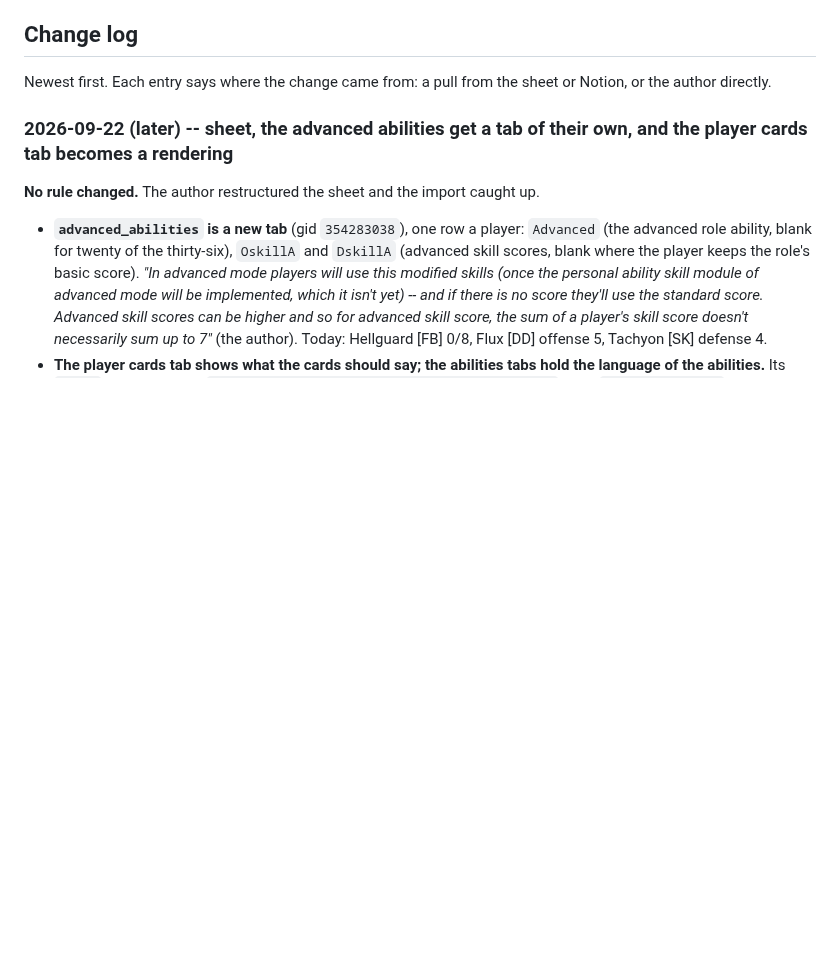
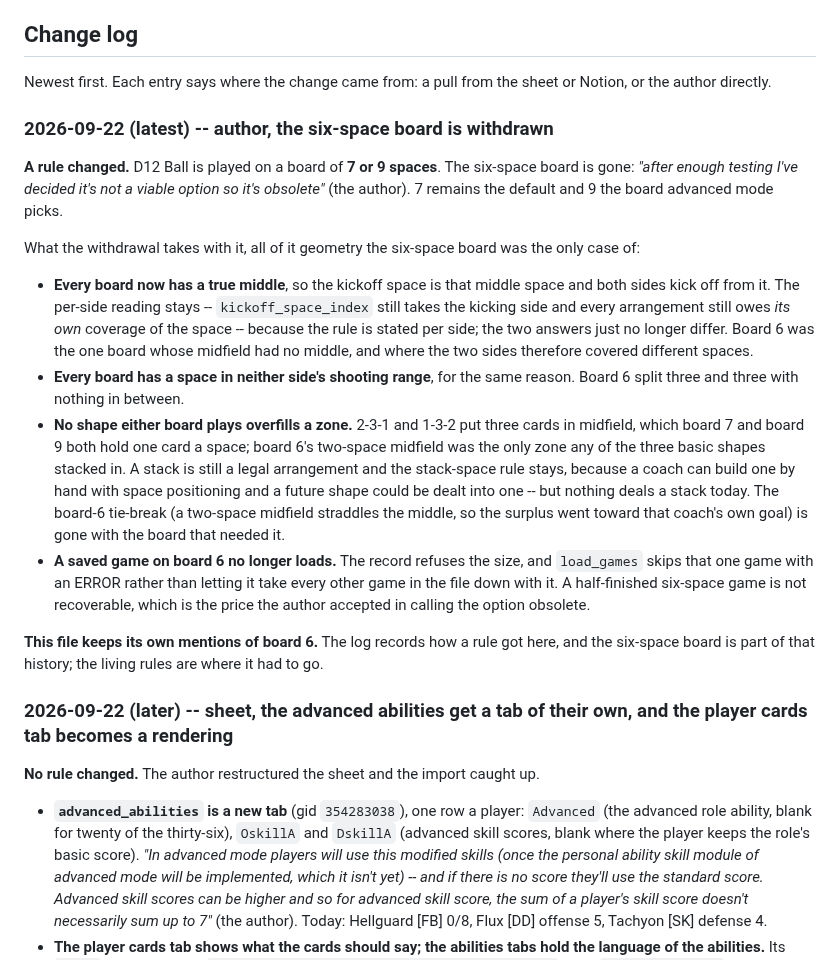
Before and after one commit to HolyTispoon/fool-bot, a Markdown page: docs/rules-log.md, the part around the change. Rendered like a GitHub page; blank space fills up the shorter version.

```diff
--- a/docs/rules-log.md
+++ b/docs/rules-log.md
@@ -150,6 +150,37 @@ advanced golden), and nobody has yet played it at a table.
 
 Newest first. Each entry says where the change came from: a pull from the sheet or Notion, or
 the author directly.
+
+### 2026-09-22 (latest) -- author, the six-space board is withdrawn
+
+**A rule changed.** D12 Ball is played on a board of **7 or 9 spaces**. The six-space board
+is gone: *"after enough testing I've decided it's not a viable option so it's obsolete"* (the
+author). 7 remains the default and 9 the board advanced mode picks.
+
+What the withdrawal takes with it, all of it geometry the six-space board was the only case
+of:
+
+- **Every board now has a true middle**, so the kickoff space is that middle space and both
+  sides kick off from it. The per-side reading stays -- `kickoff_space_index` still takes the
+  kicking side and every arrangement still owes *its own* coverage of the space -- because the
+  rule is stated per side; the two answers just no longer differ. Board 6 was the one board
+  whose midfield had no middle, and where the two sides therefore covered different spaces.
+- **Every board has a space in neither side's shooting range**, for the same reason. Board 6
+  split three and three with nothing in between.
+- **No shape either board plays overfills a zone.** 2-3-1 and 1-3-2 put three cards in
+  midfield, which board 7 and board 9 both hold one card a space; board 6's two-space midfield
+  was the only zone any of the three basic shapes stacked in. A stack is still a legal
+  arrangement and the stack-space rule stays, because a coach can build one by hand with space
+  positioning and a future shape could be dealt into one -- but nothing deals a stack today.
+  The board-6 tie-break (a two-space midfield straddles the middle, so the surplus went toward
+  that coach's own goal) is gone with the board that needed it.
+- **A saved game on board 6 no longer loads.** The record refuses the size, and
+  `load_games` skips that one game with an ERROR rather than letting it take every other game
+  in the file down with it. A half-finished six-space game is not recoverable, which is the
+  price the author accepted in calling the option obsolete.
+
+**This file keeps its own mentions of board 6.** The log records how a rule got here, and the
+six-space board is part of that history; the living rules are where it had to go.
 
 ### 2026-09-22 (later) -- sheet, the advanced abilities get a tab of their own, and the player cards tab becomes a rendering
 
```
Also changed, not shown: docs/living-rules.md (+13 -17 lines), docs/rulebooks/figures/fig-16-the-boards.png (added), docs/rulebooks/figures/fig-16-the-three-boards.png (deleted).
